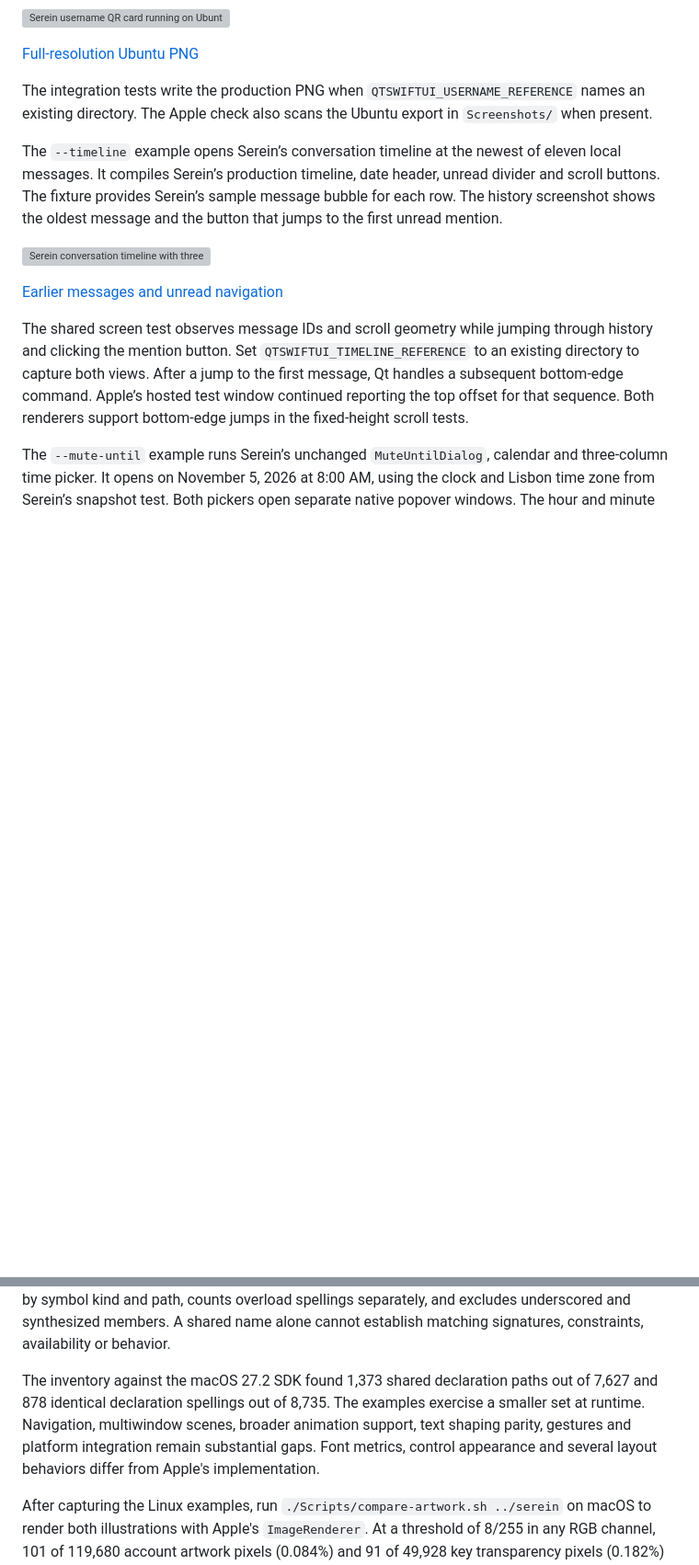
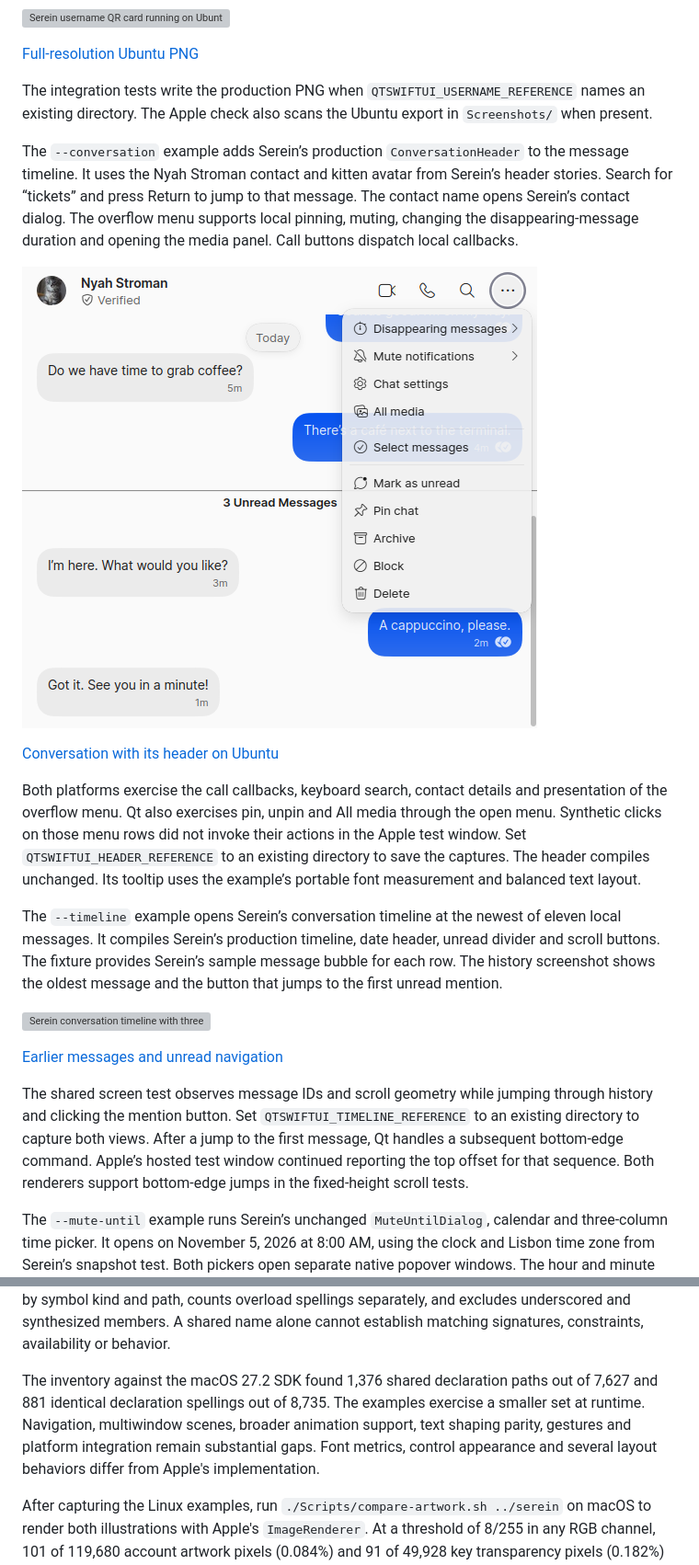
Before and after one commit to crowell/QtSwiftUI, a Markdown page: README.md, 2 parts joined by grey strips. Shown at 92% size. Drawn GitHub-style; pictures changed too: Screenshots/conversation-header-menu.png (added); blank space fills up the shorter version; grey boxes are pictures that could not be loaded.

Commit message:
Choose adaptive layouts and run Serein’s conversation header

```diff
--- a/README.md
+++ b/README.md
@@ -71,6 +71,14 @@ The `--username-card` example displays Serein’s branded username QR card for i
 [Full-resolution Ubuntu PNG](Screenshots/username-card.png)
 
 The integration tests write the production PNG when `QTSWIFTUI_USERNAME_REFERENCE` names an existing directory. The Apple check also scans the Ubuntu export in `Screenshots/` when present.
+
+The `--conversation` example adds Serein’s production `ConversationHeader` to the message timeline. It uses the Nyah Stroman contact and kitten avatar from Serein’s header stories. Search for “tickets” and press Return to jump to that message. The contact name opens Serein’s contact dialog. The overflow menu supports local pinning, muting, changing the disappearing-message duration and opening the media panel. Call buttons dispatch local callbacks.
+
+![Serein conversation with the header menu open on Ubuntu](Screenshots/conversation-header-menu.png)
+
+[Conversation with its header on Ubuntu](Screenshots/conversation-header.png)
+
+Both platforms exercise the call callbacks, keyboard search, contact details and presentation of the overflow menu. Qt also exercises pin, unpin and All media through the open menu. Synthetic clicks on those menu rows did not invoke their actions in the Apple test window. Set `QTSWIFTUI_HEADER_REFERENCE` to an existing directory to save the captures. The header compiles unchanged. Its tooltip uses the example’s portable font measurement and balanced text layout.
 
 The `--timeline` example opens Serein’s conversation timeline at the newest of eleven local messages. It compiles Serein’s production timeline, date header, unread divider and scroll buttons. The fixture provides Serein’s sample message bubble for each row. The history screenshot shows the oldest message and the button that jumps to the first unread mention.
 
@@ -222,7 +231,7 @@ The target is source compatibility with Apple's public SwiftUI APIs. The impleme
 
 `./Scripts/check-apple.sh ../serein` type-checks the example source with Apple's SwiftUI module on a Mac with Xcode. `./Scripts/check-api.sh` extracts public symbol graphs from Xcode and the Linux image. Pass `--missing` to list missing declaration paths. The inventory groups declarations by symbol kind and path, counts overload spellings separately, and excludes underscored and synthesized members. A shared name alone cannot establish matching signatures, constraints, availability or behavior.
 
-The inventory against the macOS 27.2 SDK found 1,373 shared declaration paths out of 7,627 and 878 identical declaration spellings out of 8,735. The examples exercise a smaller set at runtime. Navigation, multiwindow scenes, broader animation support, text shaping parity, gestures and platform integration remain substantial gaps. Font metrics, control appearance and several layout behaviors differ from Apple's implementation.
+The inventory against the macOS 27.2 SDK found 1,376 shared declaration paths out of 7,627 and 881 identical declaration spellings out of 8,735. The examples exercise a smaller set at runtime. Navigation, multiwindow scenes, broader animation support, text shaping parity, gestures and platform integration remain substantial gaps. Font metrics, control appearance and several layout behaviors differ from Apple's implementation.
 
 After capturing the Linux examples, run `./Scripts/compare-artwork.sh ../serein` on macOS to render both illustrations with Apple's `ImageRenderer`. At a threshold of 8/255 in any RGB channel, 101 of 119,680 account artwork pixels (0.084%) and 91 of 49,928 key transparency pixels (0.182%) differed. The mean absolute channel differences were 0.104/255 and 0.095/255 respectively. Both reference images are saved in `.build/artwork/`.
 
```
Also changed, not shown: other parts of README.md (+1 -0 lines), Screenshots/conversation-header.png (added), 13 other files.
